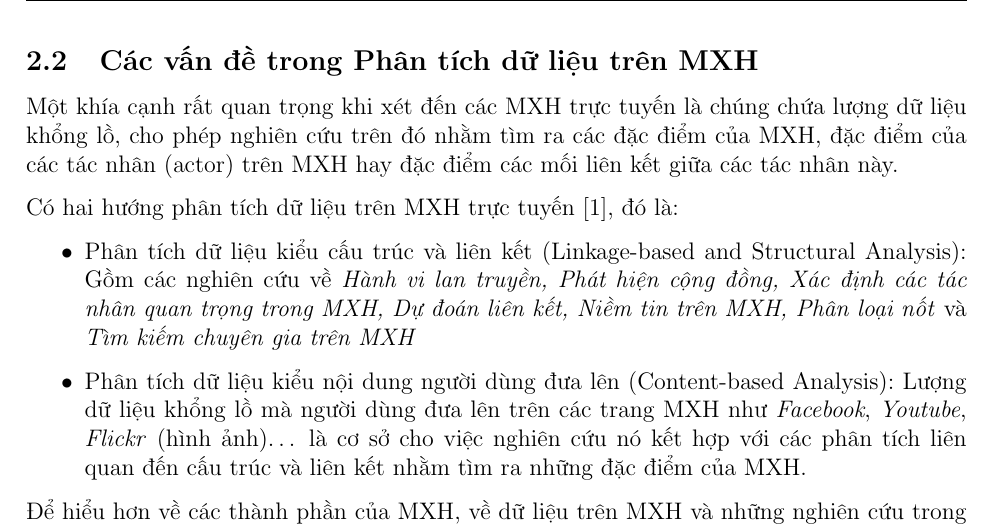
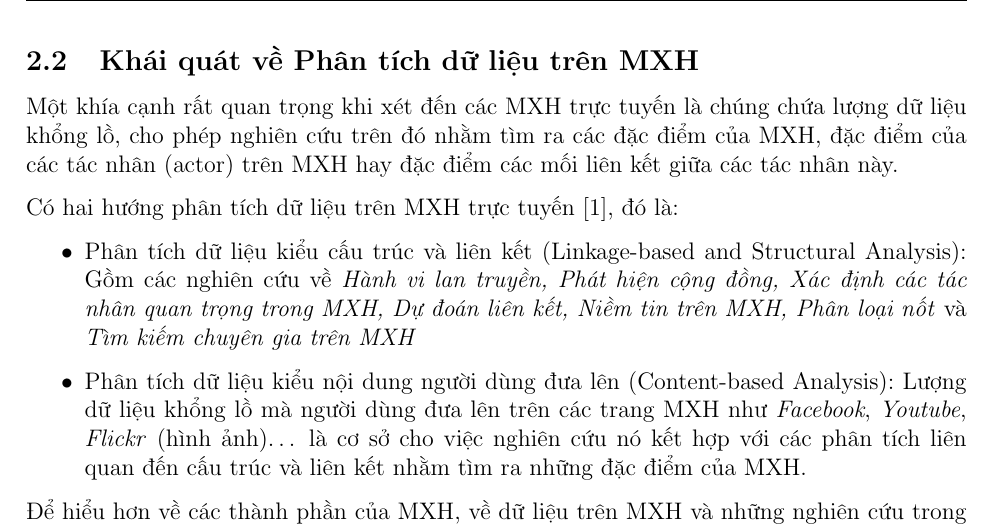
Before and after one commit to nghiatnguyen/LVTN_HK161, a LaTeX document (Latex/untitled-1.tex): part of page 6 of 33, cut so that both start at the same text. Compiled offline with pdfLaTeX.

Commit message:
Cái này này

```diff
--- a/Latex/untitled-1.tex
+++ b/Latex/untitled-1.tex
@@ -127,7 +127,7 @@
 			\par Một MXH có thể được hiểu như là một hệ thống mà chức năng chính là cho phép người dùng thực hiện các tương tác xã hội trên đó (\textit{Facebook}, \textit{Twitter}) hoặc là một hệ thống phục vụ chức năng khác (\textit{Flickr} – chia sẻ ảnh, \textit{Foody}  – chia sẻ thông tin địa điểm ăn uống) nhưng cho phép người dùng thực hiện những tương tác nhất định trên đó.
 			\par Nói một cách tổng quát, MXH là một mạng của các tương tác và mối quan hệ, mà trong mạng đó các nốt (node) đại diện cho các tác nhân và các cạnh (edge) đại diện cho các tương tác hoặc mối quan hệ giữa các tác nhân đó. Điều này có nghĩa là khái niệm MXH không chỉ bị giới hạn trong những trang MXH trực tuyến như \textit{Facebook}, \textit{Foody} … mà tổng quát hơn, nó là mạng của bất cứ các tác nhân nào tương tác với nhau, tương tác này có thể được thực hiện qua mạng Internet, qua thư bưu chính hay mặt đối mặt.
 
-		\subsection{Các vấn đề trong Phân tích dữ liệu trên MXH}
+		\subsection{Khái quát về Phân tích dữ liệu trên MXH}
 			\par Một khía cạnh rất quan trọng khi xét đến các MXH trực tuyến là chúng chứa lượng dữ liệu khổng lồ, cho phép nghiên cứu trên đó nhằm tìm ra các đặc điểm của MXH, đặc điểm của các tác nhân (actor) trên MXH hay đặc điểm các mối liên kết giữa các tác nhân này.
 
 			\par Có hai hướng phân tích dữ liệu trên MXH trực tuyến [1], đó là:
```
